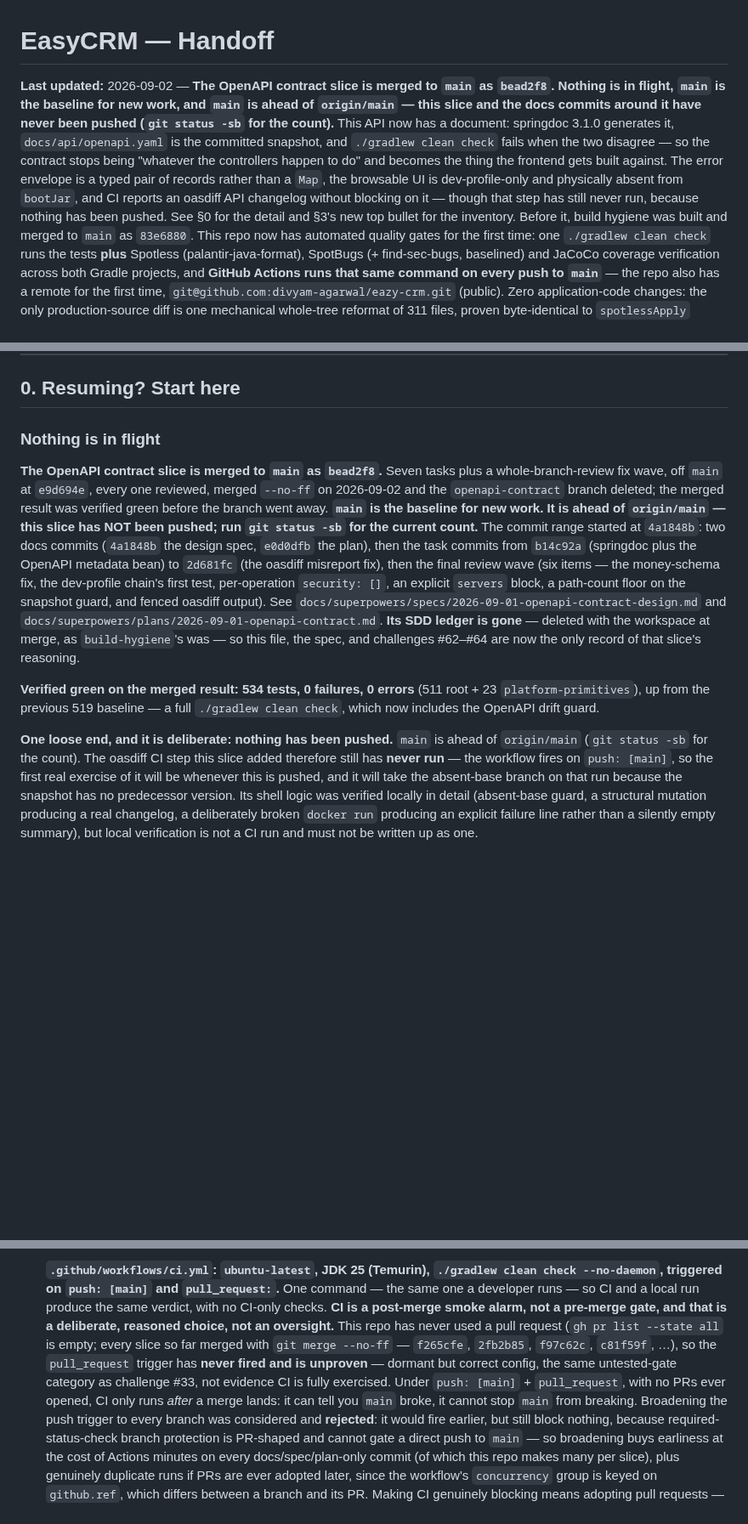
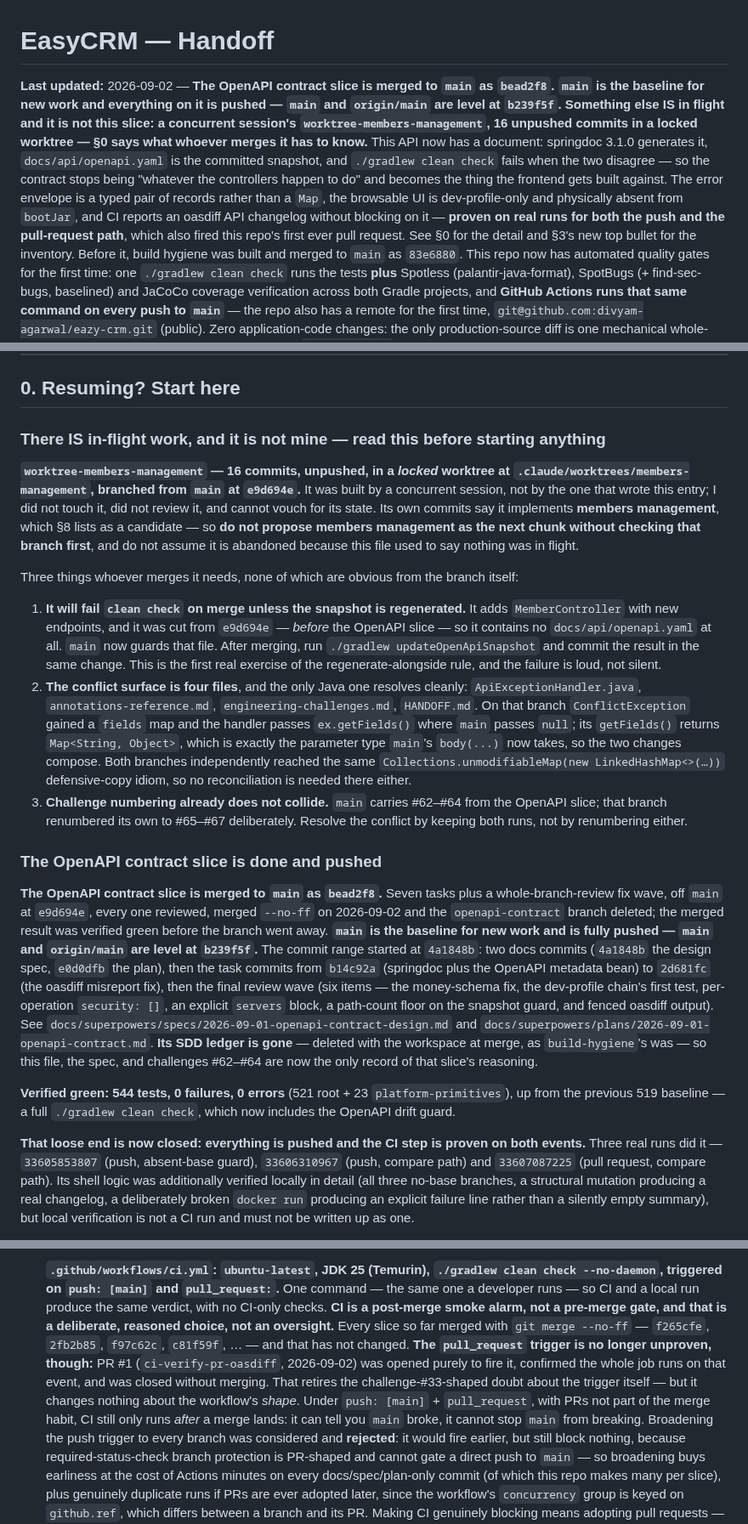
Before and after one commit to divyam-agarwal/eazy-crm, a Markdown page: docs/superpowers/HANDOFF.md, 3 parts joined by grey strips. Shown at 85% size. Rendered like a GitHub page; blank space fills up the shorter version.

Commit message:
docs: bring the handoff current, and flag the in-flight branch it missed
The counts and push/run claims were all stale after the last few commits:
544 tests (521 root + 23), everything pushed and level with origin/main
at b239f5f, and both oasdiff event paths now proven on real runs rather
than "never run" -- three run IDs recorded, including the pull_request
one, which also retires the standing challenge-33-shaped doubt about that
trigger being dormant.

The more useful correction is that this file said "nothing is in flight"
while worktree-members-management sat locked in a worktree with 16
unpushed commits from a concurrent session, implementing the exact slice
section 8 was still offering as a candidate. Section 0 now leads with it
and section 8 marks it taken.

Three things about that branch are recorded because none are visible from
the branch itself: it was cut before the OpenAPI slice so it carries no
snapshot at all, and since it adds MemberController it will fail clean
check on merge until updateOpenApiSnapshot runs; its four-file conflict
surface includes ApiExceptionHandler, where the two changes actually
compose cleanly because its ConflictException.getFields() already returns
the Map<String, Object> that body() now takes; and its challenge numbers
were deliberately set to 65-67 against this slice's 62-64, so the
conflict resolves by keeping both, not by renumbering.

```diff
--- a/docs/superpowers/HANDOFF.md
+++ b/docs/superpowers/HANDOFF.md
@@ -1,16 +1,17 @@
 # EasyCRM — Handoff
 
 **Last updated:** 2026-09-02 — **The OpenAPI contract slice is merged to `main` as `bead2f8`.
-Nothing is in flight, `main` is the baseline for new work, and `main` is ahead of `origin/main` —
-this slice and the docs commits around it have never been pushed (`git status -sb` for the
-count).** This API now has a
+`main` is the baseline for new work and everything on it is pushed — `main` and `origin/main`
+are level at `b239f5f`. **Something else IS in flight and it is not this slice:** a concurrent
+session's `worktree-members-management`, 16 unpushed commits in a locked worktree — §0 says what
+whoever merges it has to know.** This API now has a
 document: springdoc 3.1.0 generates it, `docs/api/openapi.yaml` is the committed snapshot, and
 `./gradlew clean check` fails when the two disagree — so the contract stops being "whatever the
 controllers happen to do" and becomes the thing the frontend gets built against. The error envelope
 is a typed pair of records rather than a `Map`, the browsable UI is dev-profile-only and physically
-absent from `bootJar`, and CI reports an oasdiff API changelog without blocking on it — though
-that step has still never run, because nothing has been pushed. See §0 for the detail and §3's new
-top bullet for the inventory. Before it, build hygiene was built
+absent from `bootJar`, and CI reports an oasdiff API changelog without blocking on it — **proven
+on real runs for both the push and the pull-request path**, which also fired this repo's first
+ever pull request. See §0 for the detail and §3's new top bullet for the inventory. Before it, build hygiene was built
 and merged to `main` as `83e6880`. This repo now has automated quality
 gates for the first time: one `./gradlew clean check` runs the tests **plus** Spotless
 (palantir-java-format), SpotBugs (+ find-sec-bugs, baselined) and JaCoCo coverage verification
@@ -50,13 +51,42 @@ the first thing to do when the frontend lands.
 
 ## 0. Resuming? Start here
 
-### Nothing is in flight
+### There IS in-flight work, and it is not mine — read this before starting anything
+
+**`worktree-members-management` — 16 commits, unpushed, in a *locked* worktree at
+`.claude/worktrees/members-management`, branched from `main` at `e9d694e`.** It was built by a
+concurrent session, not by the one that wrote this entry; I did not touch it, did not review it,
+and cannot vouch for its state. Its own commits say it implements **members management**, which
+§8 lists as a candidate — so **do not propose members management as the next chunk without
+checking that branch first**, and do not assume it is abandoned because this file used to say
+nothing was in flight.
+
+Three things whoever merges it needs, none of which are obvious from the branch itself:
+
+1. **It will fail `clean check` on merge unless the snapshot is regenerated.** It adds
+   `MemberController` with new endpoints, and it was cut from `e9d694e` — *before* the OpenAPI
+   slice — so it contains no `docs/api/openapi.yaml` at all. `main` now guards that file. After
+   merging, run `./gradlew updateOpenApiSnapshot` and commit the result in the same change. This
+   is the first real exercise of the regenerate-alongside rule, and the failure is loud, not
+   silent.
+2. **The conflict surface is four files**, and the only Java one resolves cleanly:
+   `ApiExceptionHandler.java`, `annotations-reference.md`, `engineering-challenges.md`,
+   `HANDOFF.md`. On that branch `ConflictException` gained a `fields` map and the handler passes
+   `ex.getFields()` where `main` passes `null`; its `getFields()` returns `Map<String, Object>`,
+   which is exactly the parameter type `main`'s `body(...)` now takes, so the two changes compose.
+   Both branches independently reached the same `Collections.unmodifiableMap(new LinkedHashMap<>(…))`
+   defensive-copy idiom, so no reconciliation is needed there either.
+3. **Challenge numbering already does not collide.** `main` carries #62–#64 from the OpenAPI
+   slice; that branch renumbered its own to #65–#67 deliberately. Resolve the conflict by keeping
+   both runs, not by renumbering either.
+
+### The OpenAPI contract slice is done and pushed
 
 **The OpenAPI contract slice is merged to `main` as `bead2f8`.** Seven tasks plus a
 whole-branch-review fix wave, off `main` at `e9d694e`, every one reviewed, merged `--no-ff` on
 2026-09-02 and the `openapi-contract` branch deleted; the merged result was verified green before
-the branch went away. **`main` is the baseline for new work. It is ahead of `origin/main` — this
-slice has NOT been pushed; run `git status -sb` for the current count.** The commit range started at `4a1848b`: two docs
+the branch went away. **`main` is the baseline for new work and is fully pushed — `main` and
+`origin/main` are level at `b239f5f`.** The commit range started at `4a1848b`: two docs
 commits (`4a1848b` the design spec,
 `e0d0dfb` the plan), then the task commits from `b14c92a` (springdoc plus the OpenAPI metadata bean)
 to `2d681fc` (the oasdiff misreport fix), then the final review wave (six items — the money-schema
@@ -66,16 +96,14 @@ a path-count floor on the snapshot guard, and fenced oasdiff output). See `docs/
 the workspace at merge, as `build-hygiene`'s was — so this file, the spec, and challenges #62–#64
 are now the only record of that slice's reasoning.
 
-**Verified green on the merged result: 534 tests, 0 failures, 0 errors** (511 root + 23
+**Verified green: 544 tests, 0 failures, 0 errors** (521 root + 23
 `platform-primitives`), up from the previous 519 baseline — a full `./gradlew clean check`, which
 now includes the OpenAPI drift guard.
 
-**One loose end, and it is deliberate: nothing has been pushed.** `main` is ahead of
-`origin/main` (`git status -sb` for the count). The oasdiff CI step this slice added therefore
-still has **never run** — the
-workflow fires on `push: [main]`, so the first real exercise of it will be whenever this is
-pushed, and it will take the absent-base branch on that run because the snapshot has no
-predecessor version. Its shell logic was verified locally in detail (absent-base guard, a
+**That loose end is now closed: everything is pushed and the CI step is proven on both events.**
+Three real runs did it — `33605853807` (push, absent-base guard), `33606310967` (push, compare
+path) and `33607087225` (pull request, compare path). Its shell logic was additionally verified
+locally in detail (all three no-base branches, a
 structural mutation producing a real changelog, a deliberately broken `docker run` producing an
 explicit failure line rather than a silently empty summary), but local verification is not a CI
 run and must not be written up as one.
@@ -638,12 +670,13 @@ All under `docs/superpowers/`:
   --no-daemon`, triggered on `push: [main]` and `pull_request:`.** One command — the same one a
   developer runs — so CI and a local run produce the same verdict, with no CI-only checks.
   **CI is a post-merge smoke alarm, not a pre-merge gate, and that is a deliberate, reasoned
-  choice, not an oversight.** This repo has never used a pull request (`gh pr list --state all` is
-  empty; every slice so far merged with `git merge --no-ff` — `f265cfe`, `2fb2b85`, `f97c62c`,
-  `c81f59f`, …), so the `pull_request` trigger has **never fired and is unproven** — dormant but
-  correct config, the same untested-gate category as challenge #33, not evidence CI is fully
-  exercised. Under `push: [main]` + `pull_request`, with no PRs ever opened, CI only runs *after* a
-  merge lands: it can tell you `main` broke, it cannot stop `main` from breaking. Broadening the
+  choice, not an oversight.** Every slice so far merged with `git merge --no-ff` — `f265cfe`,
+  `2fb2b85`, `f97c62c`, `c81f59f`, … — and that has not changed. **The `pull_request` trigger is
+  no longer unproven, though:** PR #1 (`ci-verify-pr-oasdiff`, 2026-09-02) was opened purely to
+  fire it, confirmed the whole job runs on that event, and was closed without merging. That
+  retires the challenge-#33-shaped doubt about the trigger itself — but it changes nothing about
+  the workflow's *shape*. Under `push: [main]` + `pull_request`, with PRs not part of the merge
+  habit, CI still only runs *after* a merge lands: it can tell you `main` broke, it cannot stop `main` from breaking. Broadening the
   push trigger to every branch was considered and **rejected**: it would fire earlier, but
   still block nothing, because required-status-check branch protection is PR-shaped and cannot
   gate a direct push to `main` — so broadening buys earliness at the cost of Actions minutes on
```
Also changed, not shown: other parts of docs/superpowers/HANDOFF.md (+20 -14 lines).
